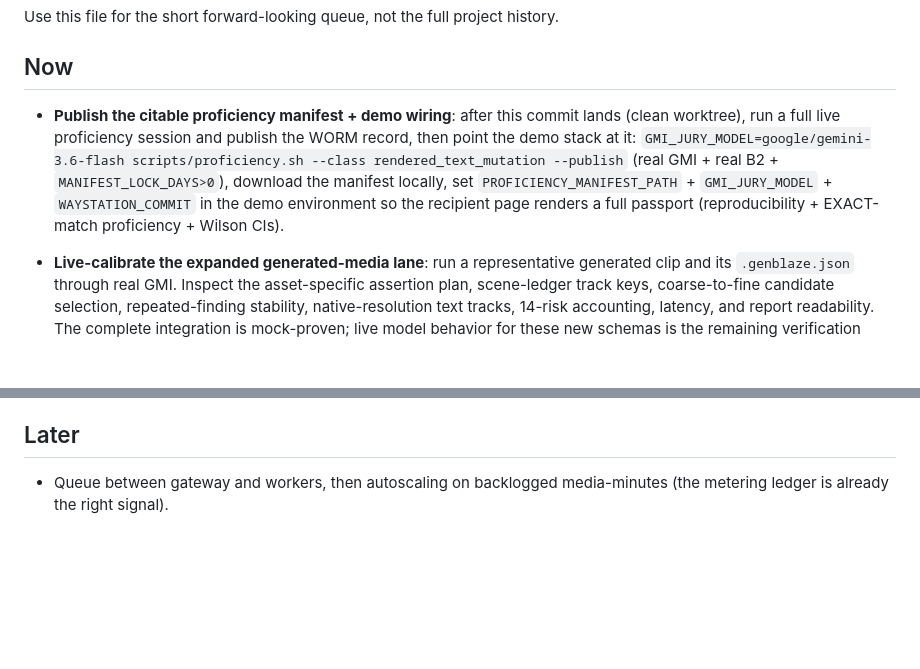
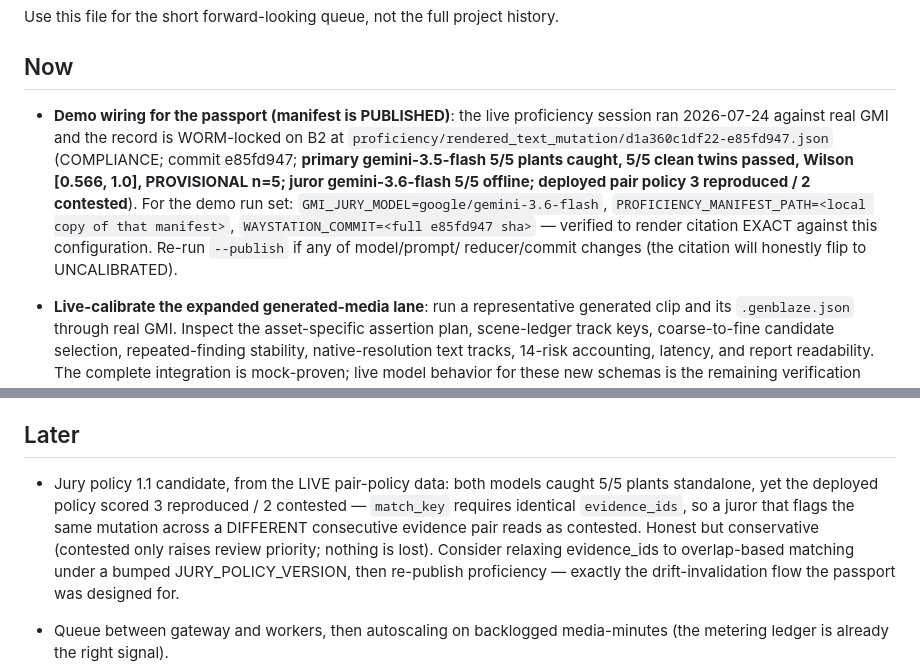
Before and after one commit to russomon/waystation, a Markdown page: NEXT_STEPS.md, 2 parts joined by grey strips. Drawn GitHub-style; blank space fills up the shorter version.

Commit message:
Record the published live proficiency manifest + demo wiring
The first citable AI-proficiency record is live on B2 under COMPLIANCE Object
Lock: proficiency/rendered_text_mutation/d1a360c1df22-e85fd947.json. Real GMI
numbers: primary gemini-3.5-flash caught 5/5 planted signage mutations with
5/5 clean twins passed (Wilson [0.566, 1.0], PROVISIONAL n=5); juror
gemini-3.6-flash 5/5 offline; deployed pair policy 3 reproduced / 2 contested.
Citation verified EXACT against the current runtime configuration.

Also queued the jury-policy 1.1 observation the live data exposed: match_key's
identical-evidence_ids requirement reads a juror flagging the same mutation on
a different evidence pair as contested — honest but conservative; a relaxation
would bump JURY_POLICY_VERSION and require re-publishing proficiency, which is
exactly the drift-invalidation flow the passport enforces.

Co-Authored-By: Claude Fable 5 <noreply@anthropic.com>

```diff
--- a/NEXT_STEPS.md
+++ b/NEXT_STEPS.md
@@ -7,15 +7,19 @@ history.
 
 ## Now
 
-- **Publish the citable proficiency manifest + demo wiring**: after this
-  commit lands (clean worktree), run a full live proficiency session and
-  publish the WORM record, then point the demo stack at it:
-  `GMI_JURY_MODEL=google/gemini-3.6-flash scripts/proficiency.sh --class
-  rendered_text_mutation --publish` (real GMI + real B2 +
-  `MANIFEST_LOCK_DAYS>0`), download the manifest locally, set
-  `PROFICIENCY_MANIFEST_PATH` + `GMI_JURY_MODEL` + `WAYSTATION_COMMIT` in the
-  demo environment so the recipient page renders a full passport
-  (reproducibility + EXACT-match proficiency + Wilson CIs).
+- **Demo wiring for the passport (manifest is PUBLISHED)**: the live
+  proficiency session ran 2026-07-24 against real GMI and the record is
+  WORM-locked on B2 at
+  `proficiency/rendered_text_mutation/d1a360c1df22-e85fd947.json`
+  (COMPLIANCE; commit e85fd947; **primary gemini-3.5-flash 5/5 plants caught,
+  5/5 clean twins passed, Wilson [0.566, 1.0], PROVISIONAL n=5; juror
+  gemini-3.6-flash 5/5 offline; deployed pair policy 3 reproduced / 2
+  contested**). For the demo run set:
+  `GMI_JURY_MODEL=google/gemini-3.6-flash`,
+  `PROFICIENCY_MANIFEST_PATH=<local copy of that manifest>`,
+  `WAYSTATION_COMMIT=<full e85fd947 sha>` — verified to render citation EXACT
+  against this configuration. Re-run `--publish` if any of model/prompt/
+  reducer/commit changes (the citation will honestly flip to UNCALIBRATED).
 
 - **Live-calibrate the expanded generated-media lane**: run a representative
   generated clip and its `.genblaze.json` through real GMI. Inspect the
@@ -86,6 +90,15 @@ history.
 
 ## Later
 
+- Jury policy 1.1 candidate, from the LIVE pair-policy data: both models
+  caught 5/5 plants standalone, yet the deployed policy scored 3 reproduced /
+  2 contested — `match_key` requires identical `evidence_ids`, so a juror that
+  flags the same mutation across a DIFFERENT consecutive evidence pair reads
+  as contested. Honest but conservative (contested only raises review
+  priority; nothing is lost). Consider relaxing evidence_ids to overlap-based
+  matching under a bumped JURY_POLICY_VERSION, then re-publish proficiency —
+  exactly the drift-invalidation flow the passport was designed for.
+
 - Queue between gateway and workers, then autoscaling on backlogged
   media-minutes (the metering ledger is already the right signal).
 - Deeper ABR support: segment/ladder playback rather than manifest lint.
```
